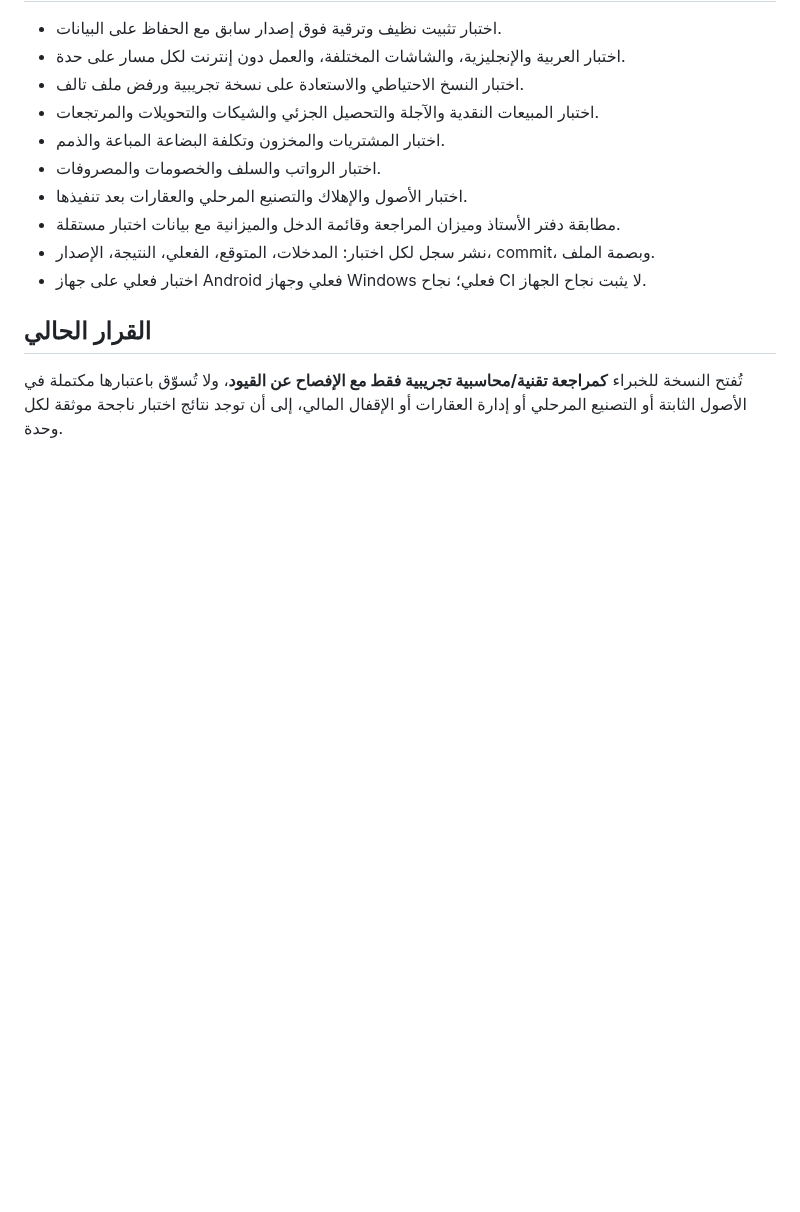
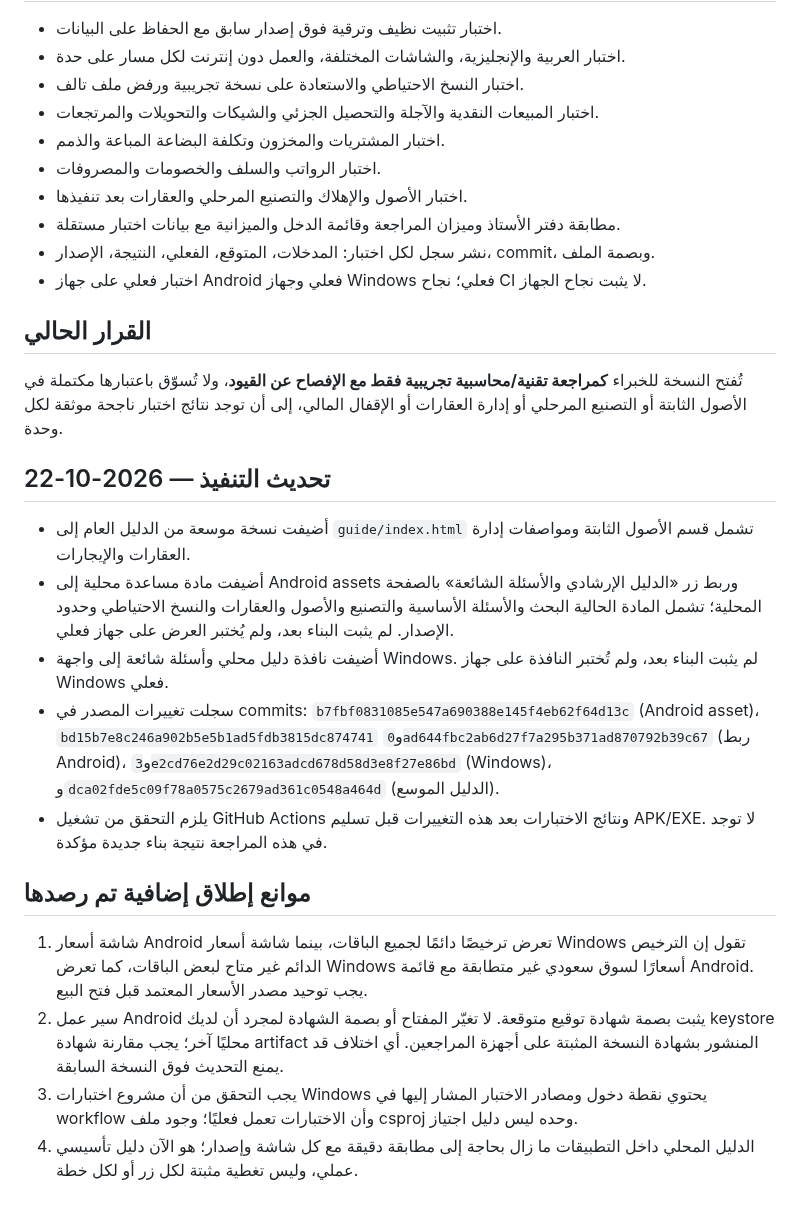
Before and after one commit to moh1442010-arch/smart-encyclopedias-platform, a Markdown page: docs/FINAL_REVIEW_ACCOUNTING_FEATURE_MATRIX_2026-10-22.md, the part around the change. Rendered like a GitHub page; blank space fills up the shorter version.

Commit message:
Record help integration and outstanding final release blockers

```diff
--- a/docs/FINAL_REVIEW_ACCOUNTING_FEATURE_MATRIX_2026-10-22.md
+++ b/docs/FINAL_REVIEW_ACCOUNTING_FEATURE_MATRIX_2026-10-22.md
@@ -74,3 +74,16 @@
 
 ## القرار الحالي
 تُفتح النسخة للخبراء **كمراجعة تقنية/محاسبية تجريبية فقط مع الإفصاح عن القيود**، ولا تُسوّق باعتبارها مكتملة في الأصول الثابتة أو التصنيع المرحلي أو إدارة العقارات أو الإقفال المالي، إلى أن توجد نتائج اختبار ناجحة موثقة لكل وحدة.
+
+## تحديث التنفيذ — 2026-10-22
+- أضيفت نسخة موسعة من الدليل العام إلى `guide/index.html` تشمل قسم الأصول الثابتة ومواصفات إدارة العقارات والإيجارات.
+- أضيفت مادة مساعدة محلية إلى Android assets وربط زر «الدليل الإرشادي والأسئلة الشائعة» بالصفحة المحلية؛ تشمل المادة الحالية البحث والأسئلة الأساسية والتصنيع والأصول والعقارات والنسخ الاحتياطي وحدود الإصدار. لم يثبت البناء بعد، ولم يُختبر العرض على جهاز فعلي.
+- أضيفت نافذة دليل محلي وأسئلة شائعة إلى واجهة Windows. لم يثبت البناء بعد، ولم تُختبر النافذة على جهاز Windows فعلي.
+- سجلت تغييرات المصدر في commits: `b7fbf0831085e547a690388e145f4eb62f64d13c` (Android asset)، `bd15b7e8c246a902b5e5b1ad5fdb3815dc874741` و`0ad644fbc2ab6d27f7a295b371ad870792b39c67` (ربط Android)، و`3e2cd76e2d29c02163adcd678d58d3e8f27e86bd` (Windows)، و`dca02fde5c09f78a0575c2679ad361c0548a464d` (الدليل الموسع).
+- يلزم التحقق من تشغيل GitHub Actions ونتائج الاختبارات بعد هذه التغييرات قبل تسليم APK/EXE. لا توجد في هذه المراجعة نتيجة بناء جديدة مؤكدة.
+
+## موانع إطلاق إضافية تم رصدها
+1. شاشة أسعار Android تعرض ترخيصًا دائمًا لجميع الباقات، بينما شاشة أسعار Windows تقول إن الترخيص الدائم غير متاح لبعض الباقات، كما تعرض Windows أسعارًا لسوق سعودي غير متطابقة مع قائمة Android. يجب توحيد مصدر الأسعار المعتمد قبل فتح البيع.
+2. سير عمل Android يثبت بصمة شهادة توقيع متوقعة. لا تغيّر المفتاح أو بصمة الشهادة لمجرد أن لديك keystore محليًا آخر؛ يجب مقارنة شهادة artifact المنشور بشهادة النسخة المثبتة على أجهزة المراجعين. أي اختلاف قد يمنع التحديث فوق النسخة السابقة.
+3. يجب التحقق من أن مشروع اختبارات Windows يحتوي نقطة دخول ومصادر الاختبار المشار إليها في workflow وأن الاختبارات تعمل فعليًا؛ وجود ملف csproj وحده ليس دليل اجتياز.
+4. الدليل المحلي داخل التطبيقات ما زال بحاجة إلى مطابقة دقيقة مع كل شاشة وإصدار؛ هو الآن دليل تأسيسي عملي، وليس تغطية مثبتة لكل زر أو لكل خطة.
```
